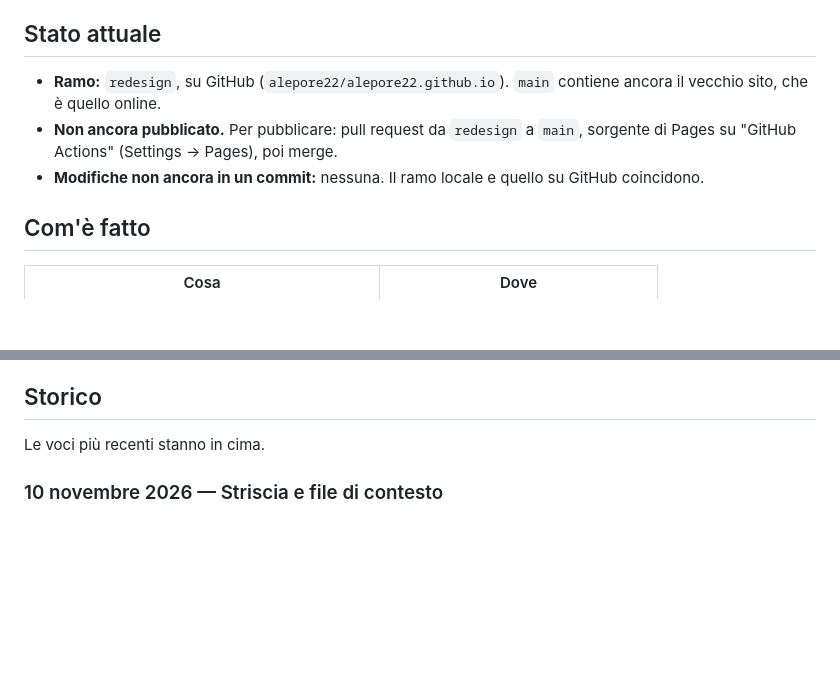
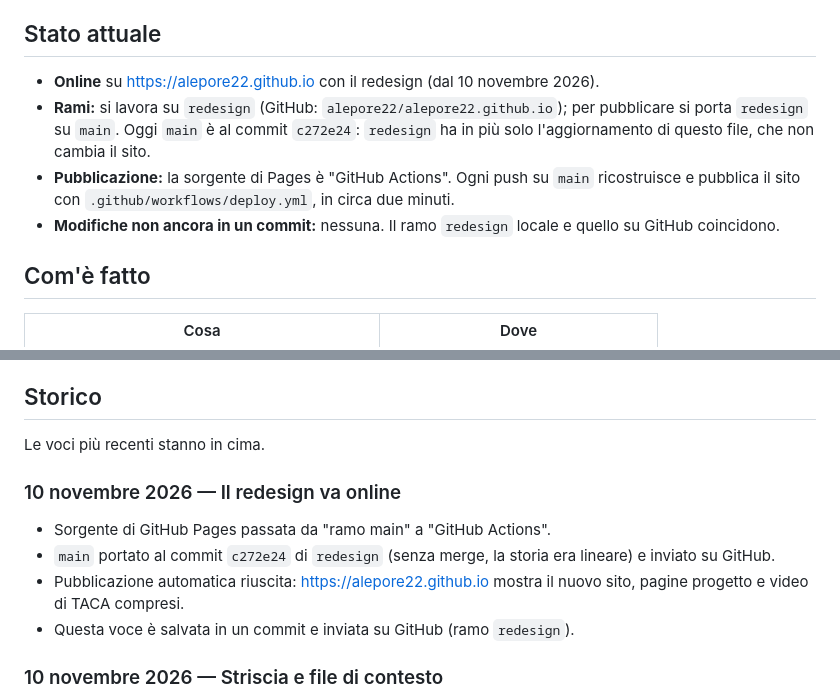
Before and after one commit to alepore22/alepore22.github.io, a Markdown page: CONTESTO.md, 2 parts joined by grey strips. GitHub-like rendering; blank space fills up the shorter version.

Commit message:
Log the redesign going live in CONTESTO.md
Co-Authored-By: Claude Opus 5.5 <noreply@anthropic.com>

```diff
--- a/CONTESTO.md
+++ b/CONTESTO.md
@@ -22,9 +22,10 @@ Sito statico in Astro, pensato per GitHub Pages su `alepore22.github.io`.
 
 ## Stato attuale
 
-- **Ramo:** `redesign`, su GitHub (`alepore22/alepore22.github.io`). `main` contiene ancora il vecchio sito, che è quello online.
-- **Non ancora pubblicato.** Per pubblicare: pull request da `redesign` a `main`, sorgente di Pages su "GitHub Actions" (Settings → Pages), poi merge.
-- **Modifiche non ancora in un commit:** nessuna. Il ramo locale e quello su GitHub coincidono.
+- **Online** su https://alepore22.github.io con il redesign (dal 10 novembre 2026).
+- **Rami:** si lavora su `redesign` (GitHub: `alepore22/alepore22.github.io`); per pubblicare si porta `redesign` su `main`. Oggi `main` è al commit `c272e24`: `redesign` ha in più solo l'aggiornamento di questo file, che non cambia il sito.
+- **Pubblicazione:** la sorgente di Pages è "GitHub Actions". Ogni push su `main` ricostruisce e pubblica il sito con `.github/workflows/deploy.yml`, in circa due minuti.
+- **Modifiche non ancora in un commit:** nessuna. Il ramo `redesign` locale e quello su GitHub coincidono.
 
 ## Com'è fatto
 
@@ -79,6 +80,12 @@ npm run build
 
 Le voci più recenti stanno in cima.
 
+### 10 novembre 2026 — Il redesign va online
+- Sorgente di GitHub Pages passata da "ramo main" a "GitHub Actions".
+- `main` portato al commit `c272e24` di `redesign` (senza merge, la storia era lineare) e inviato su GitHub.
+- Pubblicazione automatica riuscita: https://alepore22.github.io mostra il nuovo sito, pagine progetto e video di TACA compresi.
+- Questa voce è salvata in un commit e inviata su GitHub (ramo `redesign`).
+
 ### 10 novembre 2026 — Striscia e file di contesto
 - Tolto "Lettering" dalla striscia che scorre sotto l'hero. Restano: UI/UX design, Illustrazione, Grafica, App iOS, Napoli.
 - Creato questo file.
```
